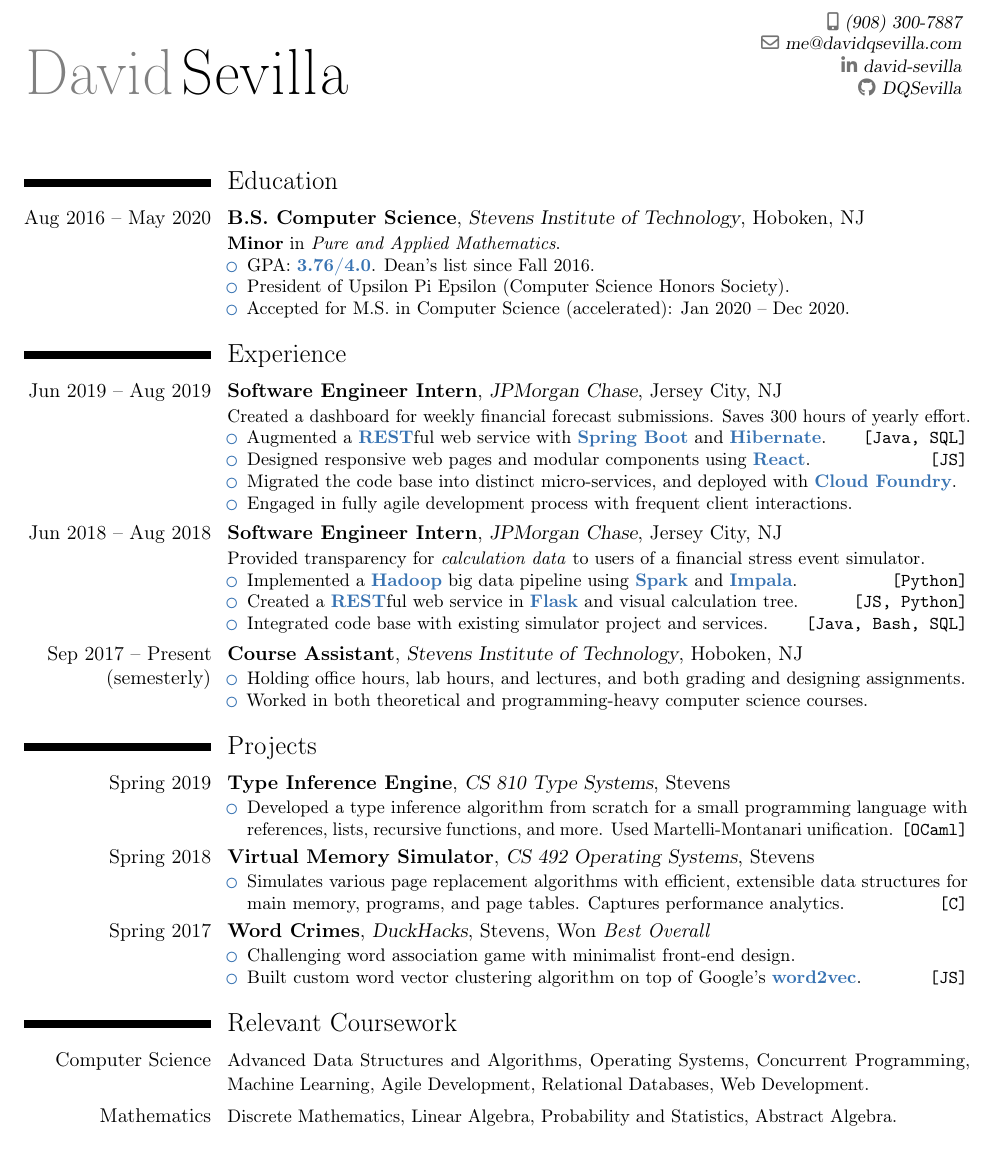
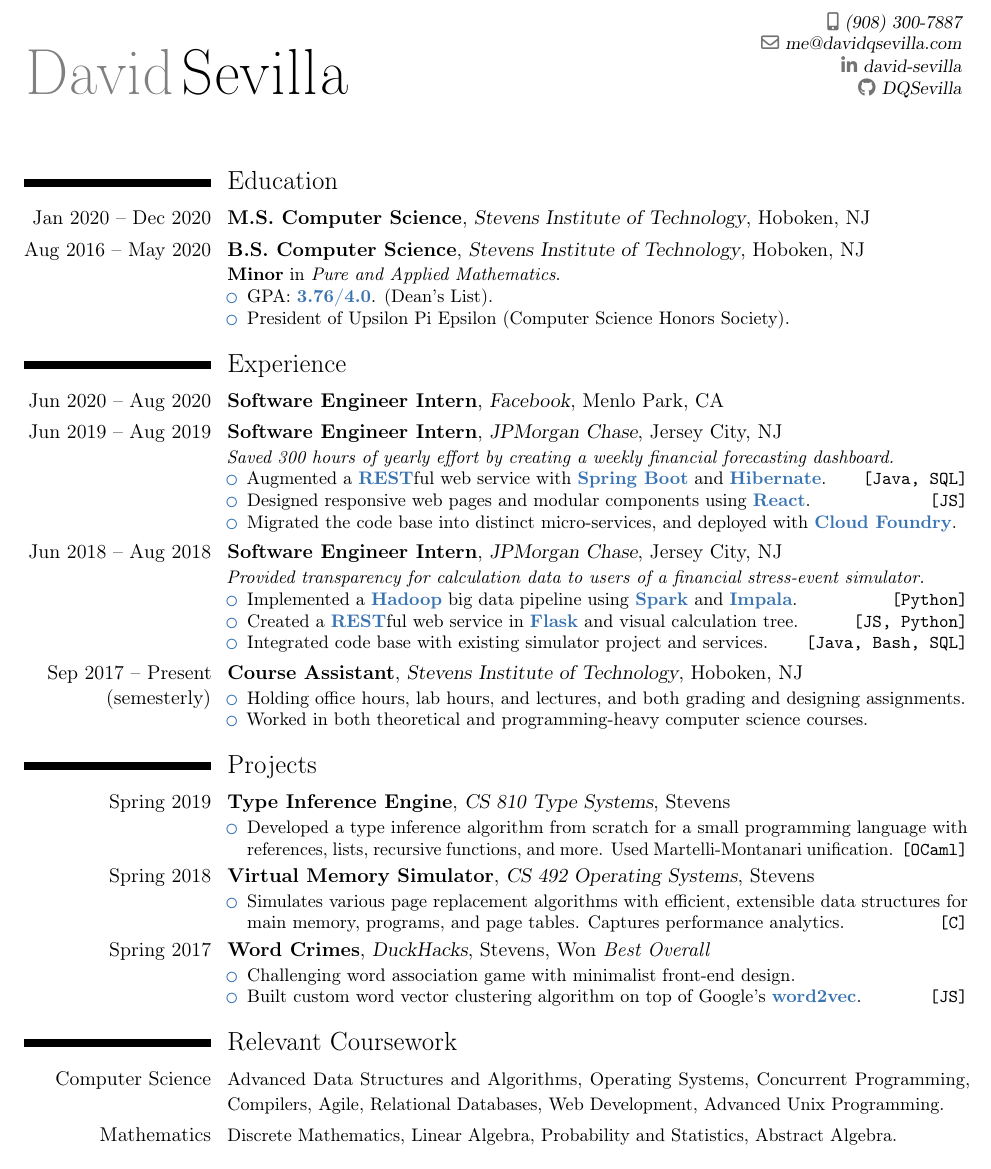
Before and after one commit to DQSevilla/resume, a LaTeX CV (DavidSevilla_Resume.tex): part of the page, cut so that both start at the same text. Compiled offline with pdfLaTeX.

Commit message:
Update post internship search

```diff
--- a/DavidSevilla_Resume.tex
+++ b/DavidSevilla_Resume.tex
@@ -34,27 +34,27 @@
 \sethintscolumntowidth{mmm yyyy -- mmm y}
 
 \section{Education}
+\cventry{Jan 2020 -- Dec 2020}{M.S. Computer Science}{Stevens Institute of Technology}{Hoboken, NJ}{}{}
 \cventry{Aug 2016 -- May 2020}{B.S. Computer Science}{Stevens Institute of Technology}{Hoboken, NJ}{}{
     \textbf{Minor} in \textit{Pure and Applied Mathematics}.
     \begin{itemize}
-        \iitem{GPA: \bbold{3.76/4.0}. Dean's list since Fall 2016}
+        \iitem{GPA: \bbold{3.76/4.0}. (Dean's List)}
         \iitem{President of Upsilon Pi Epsilon (Computer Science Honors Society)}
-        \iitem{Accepted for M.S. in Computer Science (accelerated): Jan 2020 -- Dec 2020}
     \end{itemize}
 }
 
 \section{Experience}
+\cventry{Jun 2020 -- Aug 2020}{Software Engineer Intern}{Facebook}{Menlo Park, CA}{}{}
 \cventry{Jun 2019 -- Aug 2019}{Software Engineer Intern}{JPMorgan Chase}{Jersey City, NJ}{}{
-    Created a dashboard for weekly financial forecast submissions. Saves 300 hours of yearly effort.
+    \textit{Saved 300 hours of yearly effort by creating a weekly financial forecasting dashboard.}
     \begin{itemize}
         \titem{Augmented a \bbold{REST}ful web service with \bbold{Spring Boot} and \bbold{Hibernate}}{Java, SQL}
         \titem{Designed responsive web pages and modular components using \bbold{React}}{JS}
         \iitem{Migrated the code base into distinct micro-services, and deployed with \bbold{Cloud Foundry}}
-        \iitem{Engaged in fully agile development process with frequent client interactions}
     \end{itemize}
 }
 \cventry{Jun 2018 -- Aug 2018}{Software Engineer Intern}{JPMorgan Chase}{Jersey City, NJ}{}{
-    Provided transparency for \textit{calculation data} to users of a financial stress event simulator.
+    \textit{Provided transparency for calculation data to users of a financial stress-event simulator.}
     \begin{itemize}
         \titem{Implemented a \bbold{Hadoop} big data pipeline using \bbold{Spark} and \bbold{Impala}}{Python}
         \titem{Created a \bbold{REST}ful web service in \bbold{Flask} and visual calculation tree}{JS, Python}
@@ -88,7 +88,7 @@
 
 \section{Relevant Coursework}
 \cvitem{Computer Science}{\small{
-Advanced Data Structures and Algorithms, Operating Systems, Concurrent Programming, Machine Learning, Agile Development, Relational Databases, Web Development.
+Advanced Data Structures and Algorithms, Operating Systems, Concurrent Programming, Compilers, Agile, Relational Databases, Web Development, Advanced Unix Programming.
 }}
 \cvitem{Mathematics}{\small{
 Discrete Mathematics, Linear Algebra, Probability and Statistics, Abstract Algebra.
```
Also changed, not shown: DavidSevilla_Resume.pdf.
